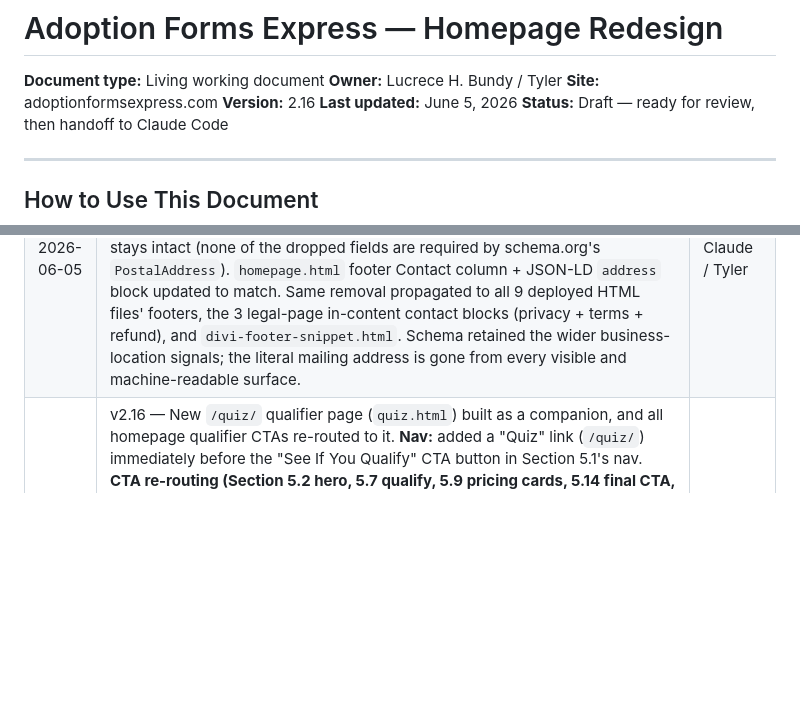
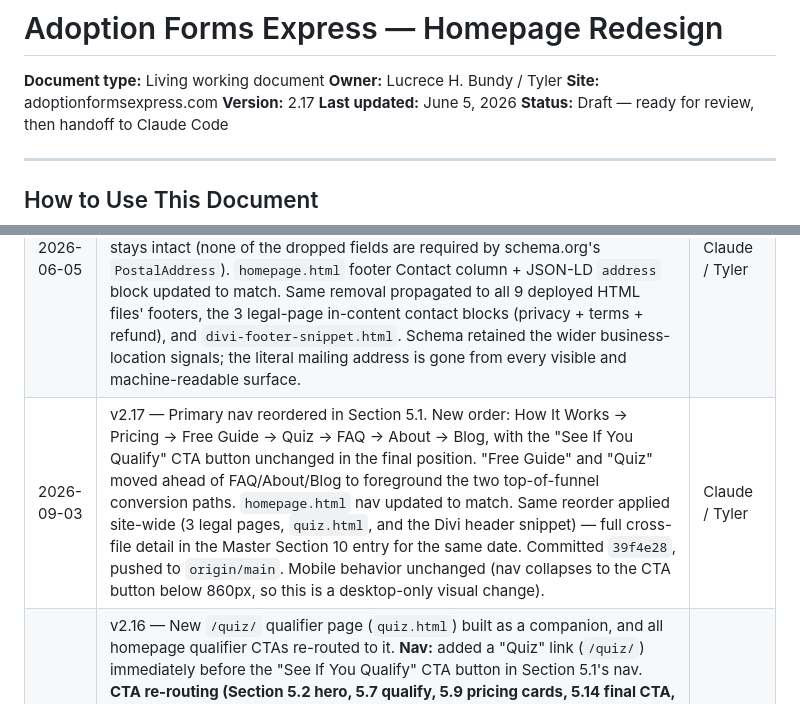
Before and after one commit to lucrecebundy/adoption-forms, a Markdown page: homepage-redesign-v1.md, 2 parts joined by grey strips. GitHub-like rendering; blank space fills up the shorter version.

```diff
--- a/homepage-redesign-v1.md
+++ b/homepage-redesign-v1.md
@@ -3,7 +3,7 @@
 **Document type:** Living working document
 **Owner:** Lucrece H. Bundy / Tyler
 **Site:** adoptionformsexpress.com
-**Version:** 2.16
+**Version:** 2.17
 **Last updated:** June 5, 2026
 **Status:** Draft — ready for review, then handoff to Claude Code
 
@@ -786,6 +786,7 @@ End every session by adding an entry here. Format: date — what changed — who
 | 2026-05-12 | v2.13 — Contact email standardized site-wide. Section 5.15 footer Column 4 Contact updated from `adoptionformsexpress@gmail.com` to `info@adoptionformsexpress.com`; `homepage.html` footer updated to match. Part of the same site-wide standardization that resolves master Open Decision #18 (chose `info@…` over the originally recommended `support@…` — single inbox is simpler to operate at this stage). | Claude / Tyler |
 | 2026-05-12 | v2.14 — Business address and business name updated site-wide. **Address:** `12020 Shamrock Plz, Ste 200, Omaha, NE 68154` → `P.O. Box 45873, Omaha, Nebraska 68145`. **Business name:** the parenthetical "(A Bundy Law adoption service)" removed from all legal-page contact blocks — the canonical business name is just "Adoption Forms Express." Section 5.15 Column 4 Contact bullet updated; Section 8 LegalService schema block updated (`streetAddress` and `postalCode` both changed); `homepage.html` footer + schema updated to match. Same address change propagated to all 9 deployed HTML files' footers + all 3 legal pages' contact blocks. | Claude / Tyler |
 | 2026-06-05 | v2.15 — Mailing address removed site-wide. Section 5.15 Column 4 Contact bullet `P.O. Box 45873, Omaha, Nebraska 68145` removed; Contact column now shows only the email. Section 8 LegalService schema example trimmed to drop `streetAddress` and `postalCode` — `addressLocality: Omaha`, `addressRegion: NE`, `addressCountry: US` retained so the Nebraska/Omaha local-SEO signal stays intact (none of the dropped fields are required by schema.org's `PostalAddress`). `homepage.html` footer Contact column + JSON-LD `address` block updated to match. Same removal propagated to all 9 deployed HTML files' footers, the 3 legal-page in-content contact blocks (privacy + terms + refund), and `divi-footer-snippet.html`. Schema retained the wider business-location signals; the literal mailing address is gone from every visible and machine-readable surface. | Claude / Tyler |
+| 2026-09-03 | v2.17 — Primary nav reordered in Section 5.1. New order: How It Works → Pricing → Free Guide → Quiz → FAQ → About → Blog, with the "See If You Qualify" CTA button unchanged in the final position. "Free Guide" and "Quiz" moved ahead of FAQ/About/Blog to foreground the two top-of-funnel conversion paths. `homepage.html` nav updated to match. Same reorder applied site-wide (3 legal pages, `quiz.html`, and the Divi header snippet) — full cross-file detail in the Master Section 10 entry for the same date. Committed `39f4e28`, pushed to `origin/main`. Mobile behavior unchanged (nav collapses to the CTA button below 860px, so this is a desktop-only visual change). | Claude / Tyler |
 | 2026-09-02 | v2.16 — New `/quiz/` qualifier page (`quiz.html`) built as a companion, and all homepage qualifier CTAs re-routed to it. **Nav:** added a "Quiz" link (`/quiz/`) immediately before the "See If You Qualify" CTA button in Section 5.1's nav. **CTA re-routing (Section 5.2 hero, 5.7 qualify, 5.9 pricing cards, 5.14 final CTA, 5.15 footer):** every button/link that pointed to the old Typeform qualifier `https://form.typeform.com/to/wnKZAY48` (with `target="_blank" rel="noopener"`) now points to the internal path `/quiz/`, with the new-tab attributes dropped since these are on-site links. Affected homepage CTAs: nav CTA, hero "See If You Qualify (60-Second Quiz)", "Take the 60-Second Qualifier Quiz", both pricing-card buttons ("Get DIY Forms — $299" / "Get Done-For-You — $499"), final "Take the Qualifier Quiz", and the footer "Qualifier Quiz" link. `homepage.html` only in this doc's scope — full site-wide detail (legal pages, product pages, Divi snippets, the new page's own spec) is logged in the Master Section 10 entry for the same date. **Note:** the `/quiz/` page embeds a different Typeform (`01HGCT4D29KZ4G50BG7556D9F4`) than the old CTA URL — confirm that ID is the intended published form before deploy. | Claude / Tyler |
 | | | |
 
```
Also changed, not shown: website-redesign-master.md (+4 -3 lines).
